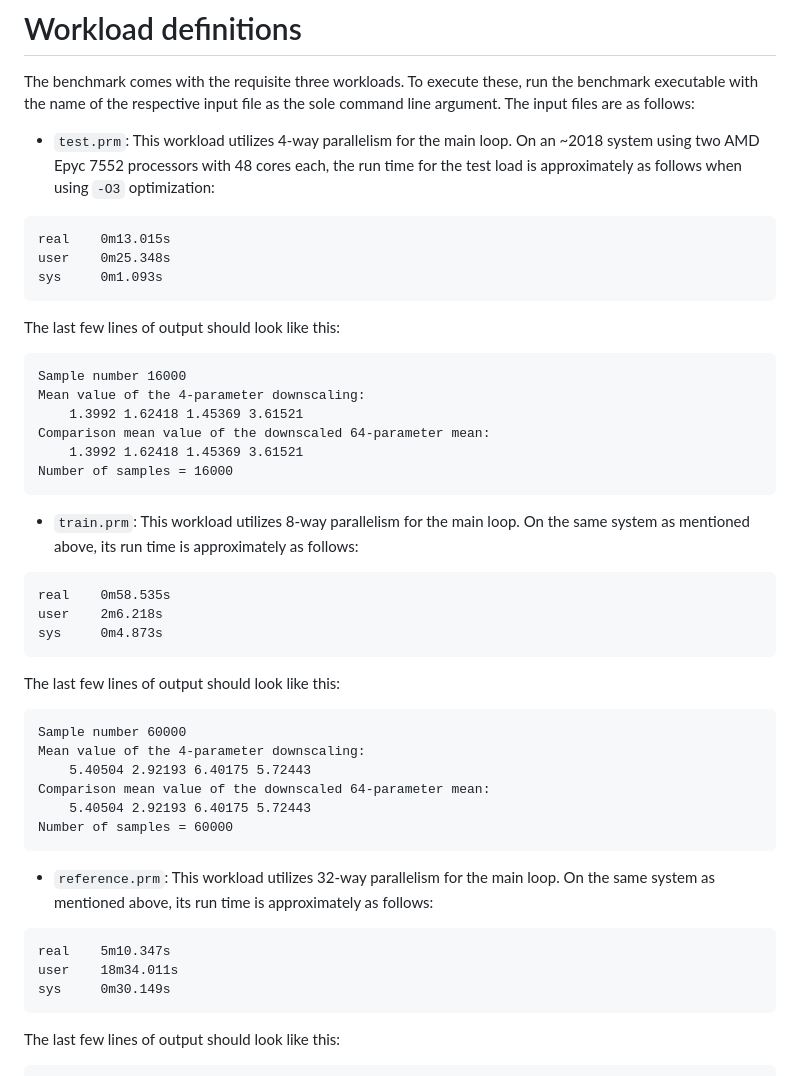
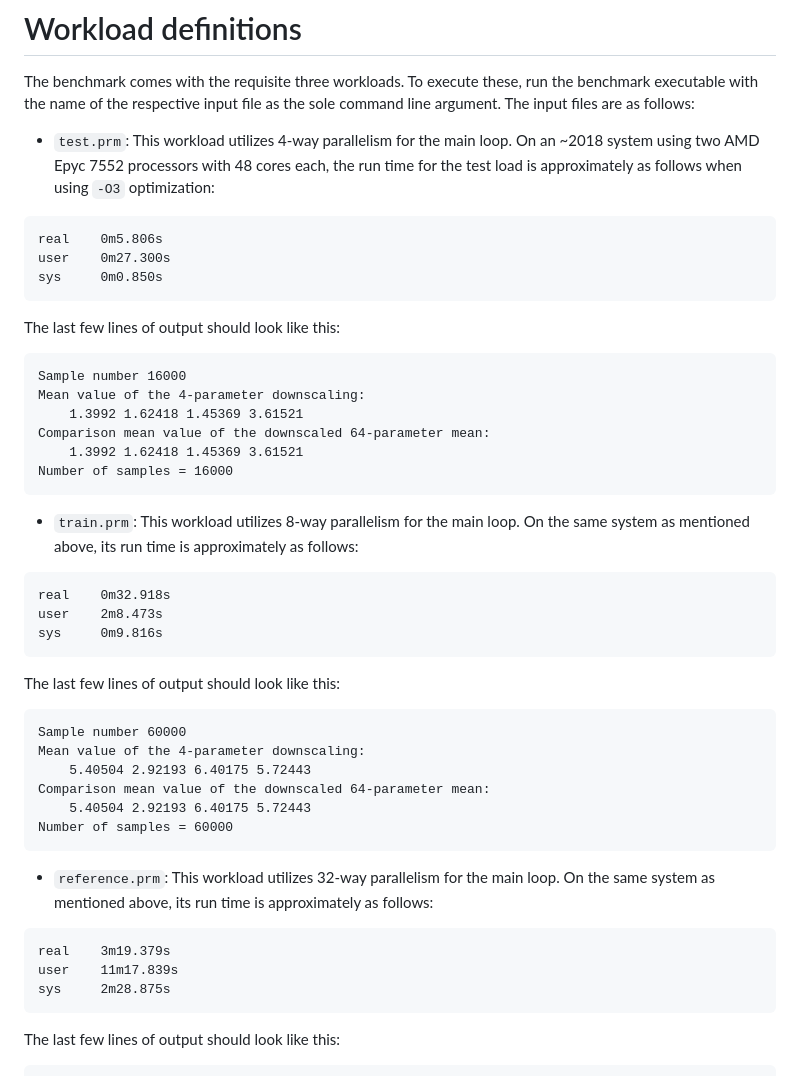
Before and after one commit to bangerth/spec-cpuv8-sampleflow, a Markdown page: README.md, the part around the change. GitHub-like rendering.

Commit message:
Update the timing information.

````diff
--- a/README.md
+++ b/README.md
@@ -79,9 +79,9 @@ input file as the sole command line argument. The input files are as follows:
 
 - `test.prm`: This workload utilizes 4-way parallelism for the main loop. On an ~2018 system using two AMD Epyc 7552 processors with 48 cores each, the run time for the test load is approximately as follows when using `-O3` optimization:
 ```
-real    0m13.015s
-user    0m25.348s
-sys     0m1.093s
+real    0m5.806s
+user    0m27.300s
+sys     0m0.850s
 ```
 The last few lines of output should look like this:
 ```
@@ -95,9 +95,9 @@ Number of samples = 16000
 
 - `train.prm`: This workload utilizes 8-way parallelism for the main loop. On the same system as mentioned above, its run time is approximately as follows:
 ```
-real    0m58.535s
-user    2m6.218s
-sys     0m4.873s
+real    0m32.918s
+user    2m8.473s
+sys     0m9.816s
 ```
 The last few lines of output should look like this:
 ```
@@ -111,9 +111,9 @@ Number of samples = 60000
 
 - `reference.prm`: This workload utilizes 32-way parallelism for the main loop. On the same system as mentioned above, its run time is approximately as follows:
 ```
-real    5m10.347s
-user    18m34.011s
-sys     0m30.149s
+real    3m19.379s
+user    11m17.839s
+sys     2m28.875s
 ```
 The last few lines of output should look like this:
 ```
````
